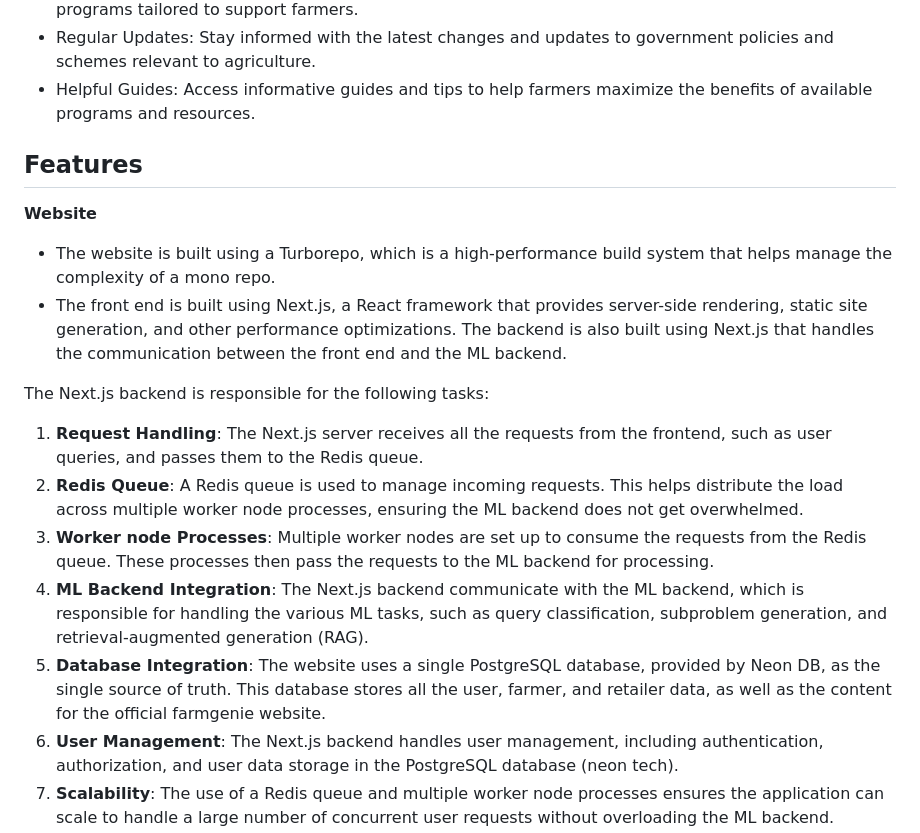
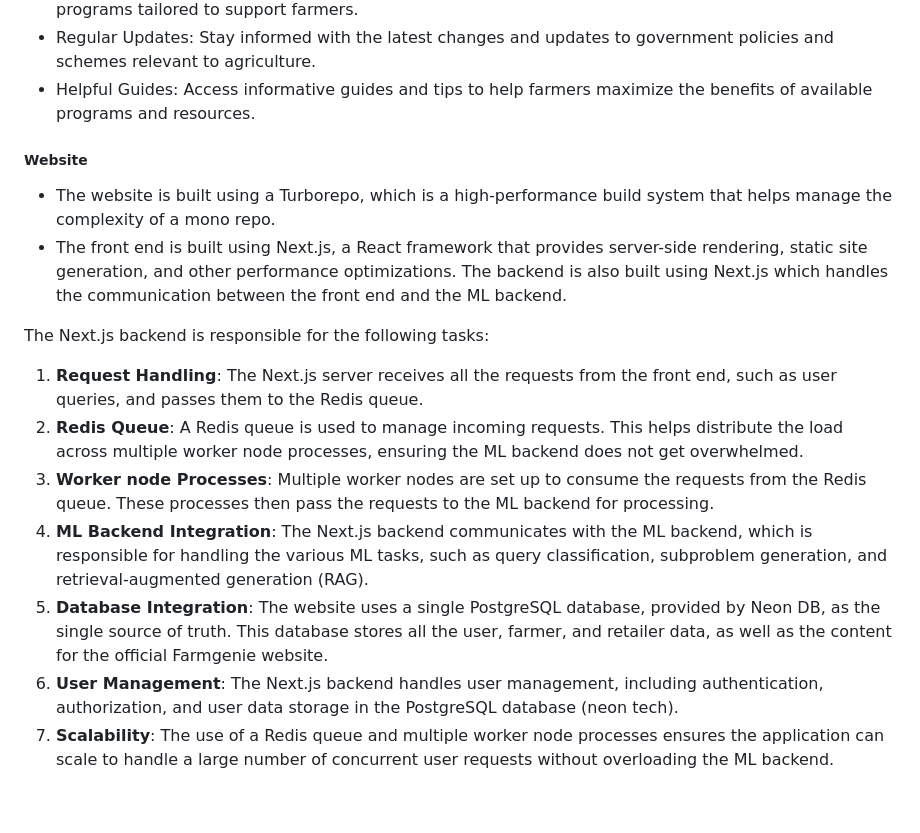
Before and after one commit to swataswayam-14/FarmGenie, a Markdown page: README.md, the part around one of its changes. Drawn GitHub-style; blank space fills up the shorter version.

```diff
--- a/README.md
+++ b/README.md
@@ -66,21 +84,18 @@ The primary goal of this project is to design a product that helps farmers, espe
   - Helpful Guides: Access informative guides and tips to help farmers maximize the benefits of available programs and resources.
 
 
-
-## Features
-
-**Website**
+##### Website
 
 - The website is built using a Turborepo, which is a high-performance build system that helps manage the complexity of a mono repo.
-- The front end is built using Next.js, a React framework that provides server-side rendering, static site generation, and other performance optimizations. The backend is also built using Next.js that handles the communication between the front end and the ML backend.
+- The front end is built using Next.js, a React framework that provides server-side rendering, static site generation, and other performance optimizations. The backend is also built using Next.js which handles the communication between the front end and the ML backend.
 
 The Next.js backend is responsible for the following tasks:
 
-1.	**Request Handling**: The Next.js server receives all the requests from the frontend, such as user queries, and passes them to the Redis queue.
+1.	**Request Handling**: The Next.js server receives all the requests from the front end, such as user queries, and passes them to the Redis queue.
 2.	**Redis Queue**: A Redis queue is used to manage incoming requests. This helps distribute the load across multiple worker node processes, ensuring the ML backend does not get overwhelmed.
 3.	**Worker node Processes**: Multiple worker nodes are set up to consume the requests from the Redis queue. These processes then pass the requests to the ML backend for processing.
-4.	**ML Backend Integration**: The Next.js backend communicate with the ML backend, which is responsible for handling the various ML tasks, such as query classification, subproblem generation, and retrieval-augmented generation (RAG).
-5.	**Database Integration**: The website uses a single PostgreSQL database, provided by Neon DB, as the single source of truth. This database stores all the user, farmer, and retailer data, as well as the content for the official farmgenie website.
+4.	**ML Backend Integration**: The Next.js backend communicates with the ML backend, which is responsible for handling the various ML tasks, such as query classification, subproblem generation, and retrieval-augmented generation (RAG).
+5.	**Database Integration**: The website uses a single PostgreSQL database, provided by Neon DB, as the single source of truth. This database stores all the user, farmer, and retailer data, as well as the content for the official Farmgenie website.
 6.	**User Management**: The Next.js backend handles user management, including authentication, authorization, and user data storage in the PostgreSQL database (neon tech).
 7.	**Scalability**: The use of a Redis queue and multiple worker node processes ensures the application can scale to handle a large number of concurrent user requests without overloading the ML backend.
 8.	**Deployment**: The entire application, including the frontend, backend, and ML components, is packaged and deployed using Docker containers, ensuring consistent and reliable deployment across different environments.
```
Also changed, not shown: other parts of README.md (+33 -15 lines).
